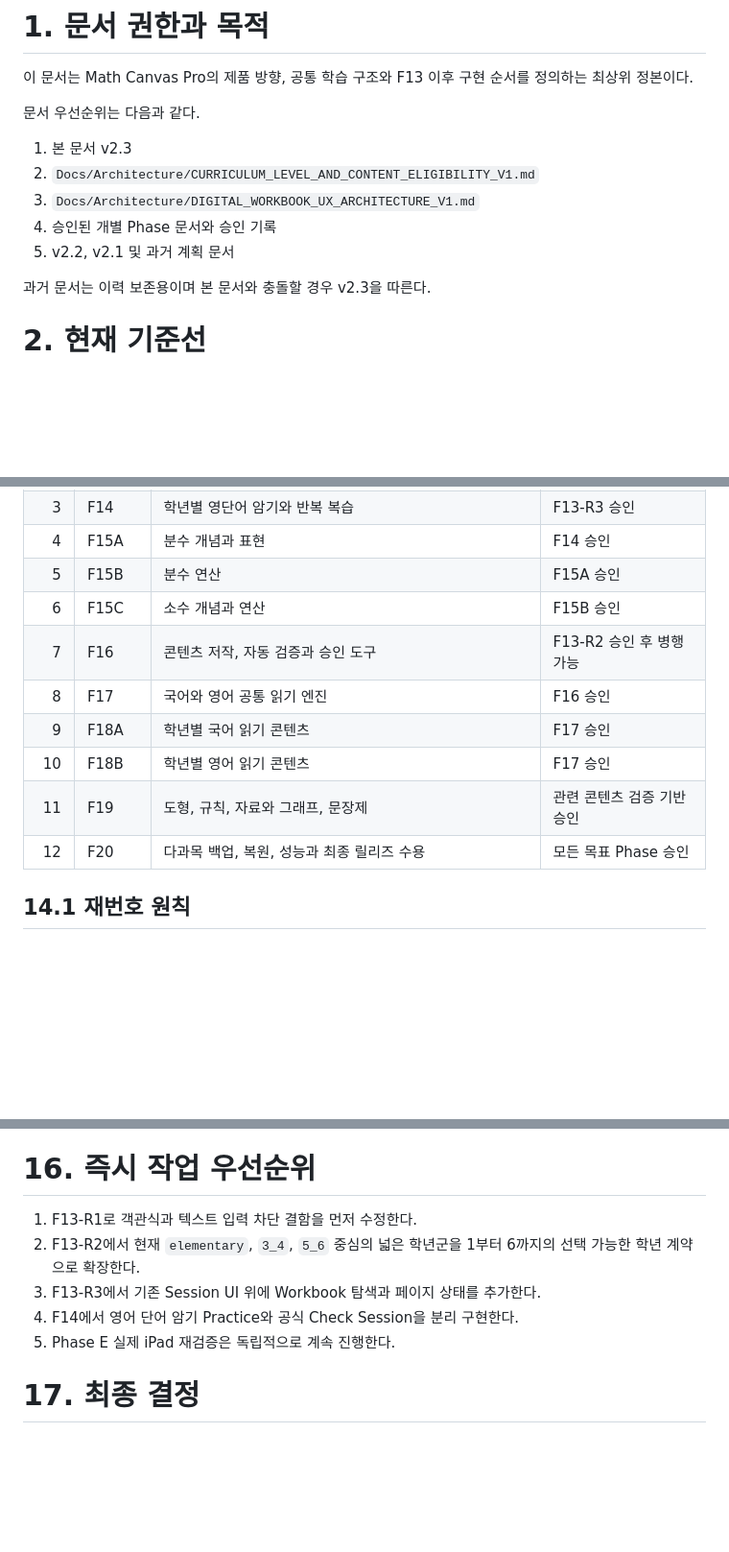
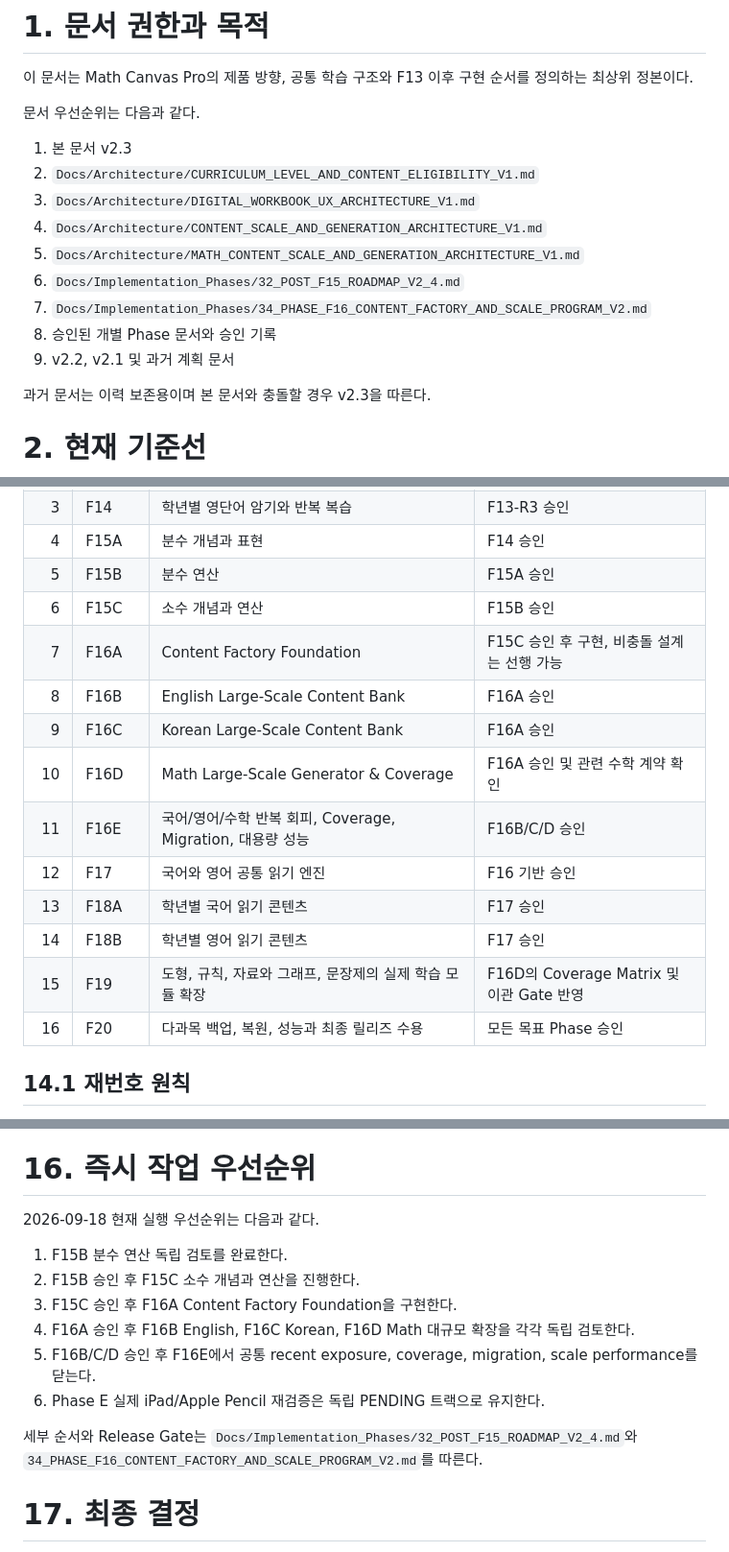
Before and after one commit to nothing2that-sys/study-canvas, a Markdown page: Docs/UNIFIED_CURRICULUM_ACTIVITY_PLATFORM_v2.3.md, 3 parts joined by grey strips. Shown at 96% size. Drawn GitHub-style; blank space fills up the shorter version.

Commit message:
docs(ssot): sync product roadmap with f16 large-scale program

```diff
--- a/Docs/UNIFIED_CURRICULUM_ACTIVITY_PLATFORM_v2.3.md
+++ b/Docs/UNIFIED_CURRICULUM_ACTIVITY_PLATFORM_v2.3.md
@@ -17,8 +18,12 @@
 1. 본 문서 v2.3
 2. `Docs/Architecture/CURRICULUM_LEVEL_AND_CONTENT_ELIGIBILITY_V1.md`
 3. `Docs/Architecture/DIGITAL_WORKBOOK_UX_ARCHITECTURE_V1.md`
-4. 승인된 개별 Phase 문서와 승인 기록
-5. v2.2, v2.1 및 과거 계획 문서
+4. `Docs/Architecture/CONTENT_SCALE_AND_GENERATION_ARCHITECTURE_V1.md`
+5. `Docs/Architecture/MATH_CONTENT_SCALE_AND_GENERATION_ARCHITECTURE_V1.md`
+6. `Docs/Implementation_Phases/32_POST_F15_ROADMAP_V2_4.md`
+7. `Docs/Implementation_Phases/34_PHASE_F16_CONTENT_FACTORY_AND_SCALE_PROGRAM_V2.md`
+8. 승인된 개별 Phase 문서와 승인 기록
+9. v2.2, v2.1 및 과거 계획 문서
 
 과거 문서는 이력 보존용이며 본 문서와 충돌할 경우 v2.3을 따른다.
 
@@ -315,12 +329,16 @@ Phase E는 아래 로드맵과 병행한다. 단, 실제 iPad 입력에 영향
 | 4 | F15A | 분수 개념과 표현 | F14 승인 |
 | 5 | F15B | 분수 연산 | F15A 승인 |
 | 6 | F15C | 소수 개념과 연산 | F15B 승인 |
-| 7 | F16 | 콘텐츠 저작, 자동 검증과 승인 도구 | F13-R2 승인 후 병행 가능 |
-| 8 | F17 | 국어와 영어 공통 읽기 엔진 | F16 승인 |
-| 9 | F18A | 학년별 국어 읽기 콘텐츠 | F17 승인 |
-| 10 | F18B | 학년별 영어 읽기 콘텐츠 | F17 승인 |
-| 11 | F19 | 도형, 규칙, 자료와 그래프, 문장제 | 관련 콘텐츠 검증 기반 승인 |
-| 12 | F20 | 다과목 백업, 복원, 성능과 최종 릴리즈 수용 | 모든 목표 Phase 승인 |
+| 7 | F16A | Content Factory Foundation | F15C 승인 후 구현, 비충돌 설계는 선행 가능 |
+| 8 | F16B | English Large-Scale Content Bank | F16A 승인 |
+| 9 | F16C | Korean Large-Scale Content Bank | F16A 승인 |
+| 10 | F16D | Math Large-Scale Generator & Coverage | F16A 승인 및 관련 수학 계약 확인 |
+| 11 | F16E | 국어/영어/수학 반복 회피, Coverage, Migration, 대용량 성능 | F16B/C/D 승인 |
+| 12 | F17 | 국어와 영어 공통 읽기 엔진 | F16 기반 승인 |
+| 13 | F18A | 학년별 국어 읽기 콘텐츠 | F17 승인 |
+| 14 | F18B | 학년별 영어 읽기 콘텐츠 | F17 승인 |
+| 15 | F19 | 도형, 규칙, 자료와 그래프, 문장제의 실제 학습 모듈 확장 | F16D의 Coverage Matrix 및 이관 Gate 반영 |
+| 16 | F20 | 다과목 백업, 복원, 성능과 최종 릴리즈 수용 | 모든 목표 Phase 승인 |
 
 ## 14.1 재번호 원칙
 
@@ -342,11 +360,16 @@ Phase E는 아래 로드맵과 병행한다. 단, 실제 iPad 입력에 영향
 
 # 16. 즉시 작업 우선순위
 
-1. F13-R1로 객관식과 텍스트 입력 차단 결함을 먼저 수정한다.
-2. F13-R2에서 현재 `elementary`, `3_4`, `5_6` 중심의 넓은 학년군을 1부터 6까지의 선택 가능한 학년 계약으로 확장한다.
-3. F13-R3에서 기존 Session UI 위에 Workbook 탐색과 페이지 상태를 추가한다.
-4. F14에서 영어 단어 암기 Practice와 공식 Check Session을 분리 구현한다.
-5. Phase E 실제 iPad 재검증은 독립적으로 계속 진행한다.
+2026-09-18 현재 실행 우선순위는 다음과 같다.
+
+1. F15B 분수 연산 독립 검토를 완료한다.
+2. F15B 승인 후 F15C 소수 개념과 연산을 진행한다.
+3. F15C 승인 후 F16A Content Factory Foundation을 구현한다.
+4. F16A 승인 후 F16B English, F16C Korean, F16D Math 대규모 확장을 각각 독립 검토한다.
+5. F16B/C/D 승인 후 F16E에서 공통 recent exposure, coverage, migration, scale performance를 닫는다.
+6. Phase E 실제 iPad/Apple Pencil 재검증은 독립 PENDING 트랙으로 유지한다.
+
+세부 순서와 Release Gate는 `Docs/Implementation_Phases/32_POST_F15_ROADMAP_V2_4.md`와 `34_PHASE_F16_CONTENT_FACTORY_AND_SCALE_PROGRAM_V2.md`를 따른다.
 
 # 17. 최종 결정
 
```
Also changed, not shown: other parts of Docs/UNIFIED_CURRICULUM_ACTIVITY_PLATFORM_v2.3.md (+10 -0 lines).
